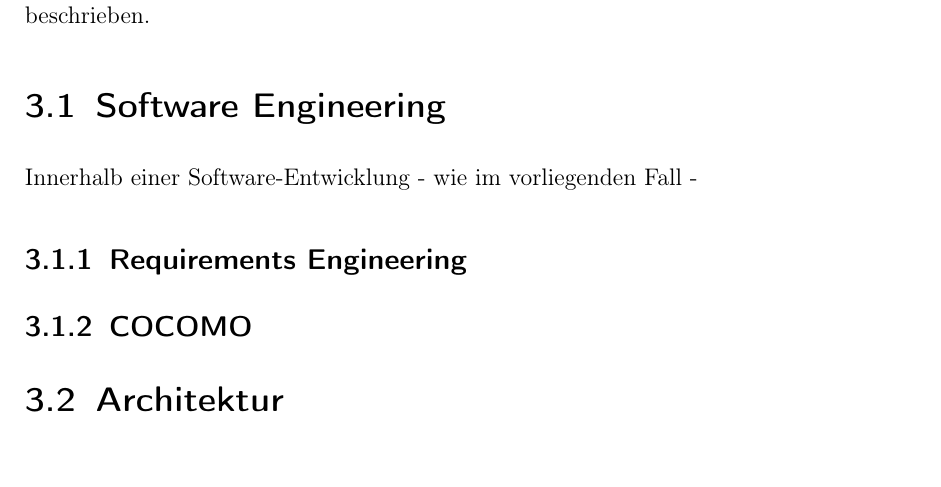
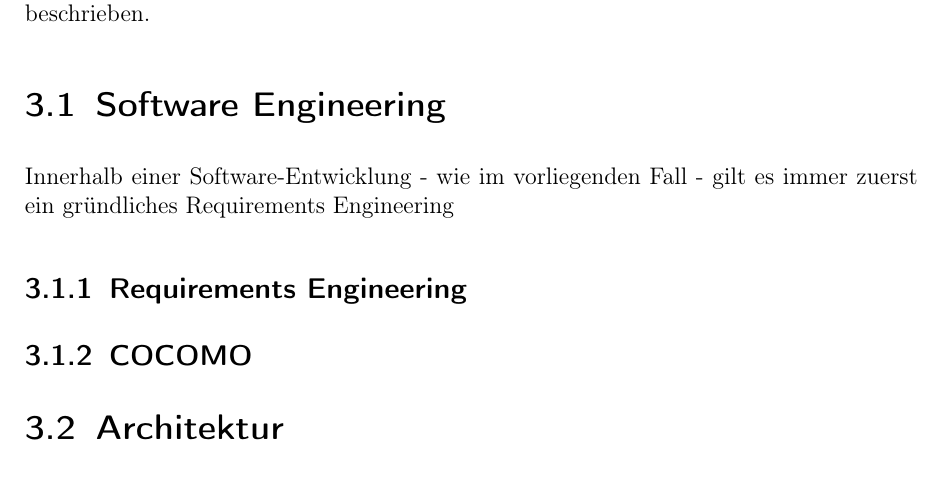
Before and after one commit to VRechel/tsp_aco, a LaTeX book (00_paper/Studienarbeit/tex/main.tex, which reads 00_paper/Studienarbeit/tex/content/01_Konzeptionierung/engineering.tex): part of page 11 of 20, cut so that both start at the same text, the shorter picture padded with empty space. Compiled offline with pdfLaTeX.

Commit message:
Updated thesis

```diff
--- a/00_paper/Studienarbeit/tex/content/01_Konzeptionierung/engineering.tex
+++ b/00_paper/Studienarbeit/tex/content/01_Konzeptionierung/engineering.tex
@@ -1,5 +1,5 @@
 \section{Software Engineering}{
-Innerhalb einer Software-Entwicklung - wie im vorliegenden Fall -
+Innerhalb einer Software-Entwicklung - wie im vorliegenden Fall - gilt es immer zuerst ein gründliches Requirements Engineering
 
 	\subsection{Requirements Engineering}
 
```
Also changed, not shown: 00_paper/Studienarbeit/tex/main.pdf, 2 other files.
